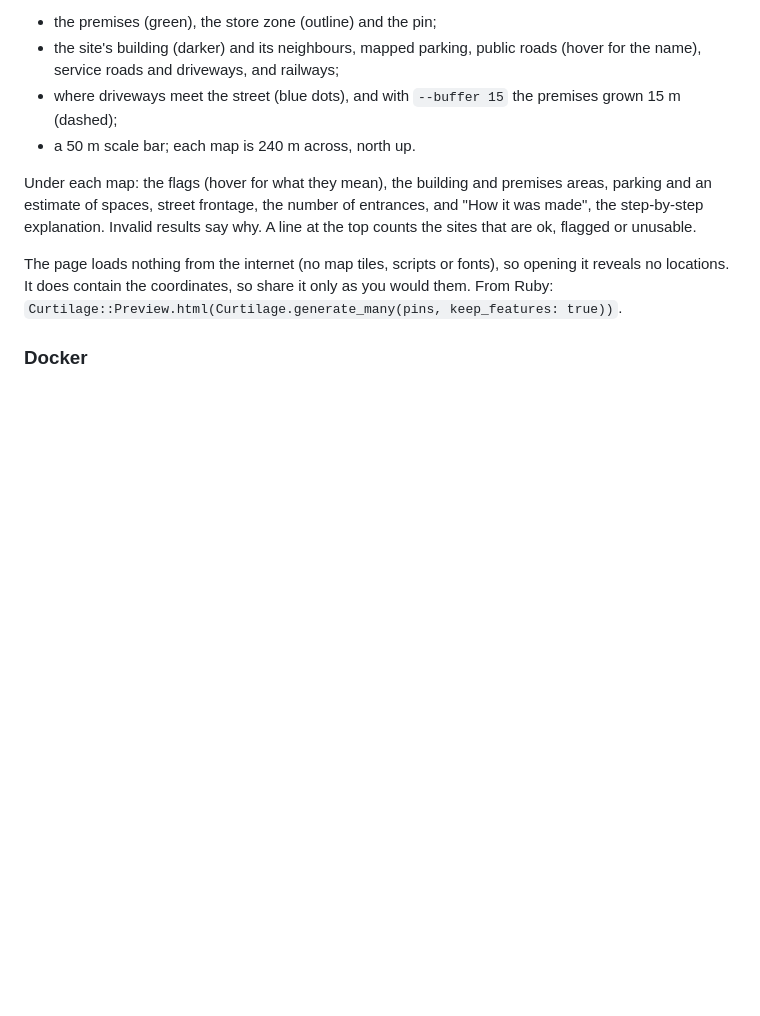
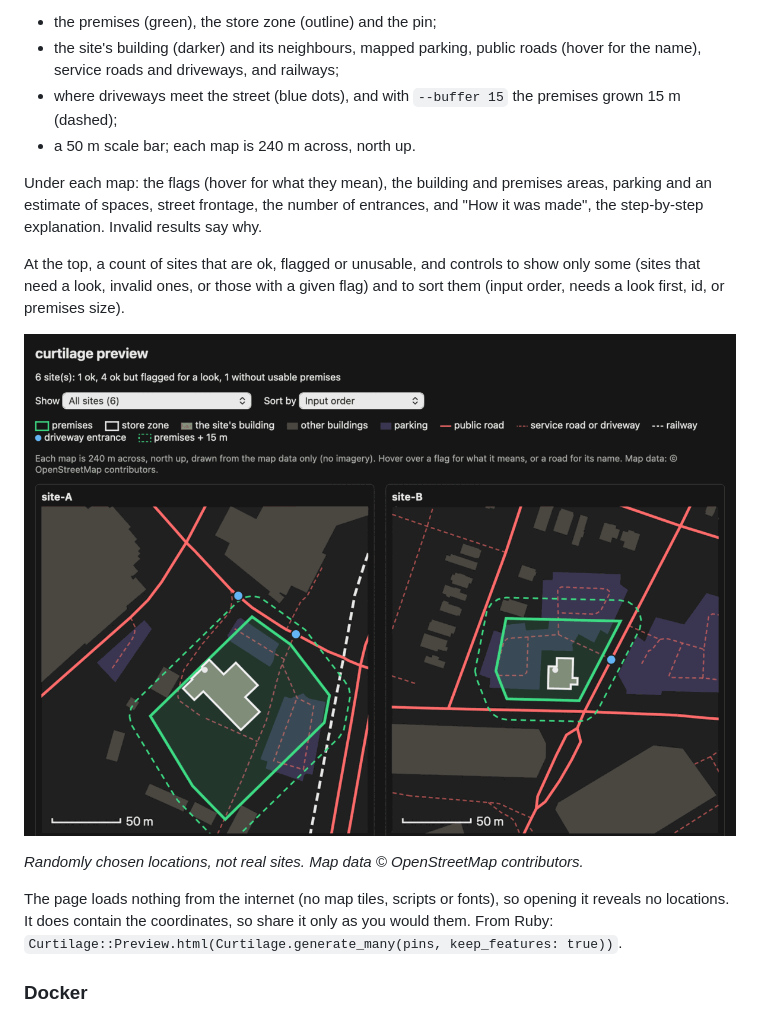
Before and after one commit to mohanenm/curtilage, a Markdown page: README.md, the part around the change. GitHub-like rendering; pictures changed too: docs/preview.png (added); blank space fills up the shorter version.

Commit message:
Preview filter and sort, plain-words problems, batched lookups, preview screenshot

```diff
--- a/README.md
+++ b/README.md
@@ -107,7 +107,13 @@ From Ruby, `Curtilage::Formats` does the same ([reference](docs/reference.md#fil
 - where driveways meet the street (blue dots), and with `--buffer 15` the premises grown 15 m (dashed);
 - a 50 m scale bar; each map is 240 m across, north up.
 
-Under each map: the flags (hover for what they mean), the building and premises areas, parking and an estimate of spaces, street frontage, the number of entrances, and "How it was made", the step-by-step explanation. Invalid results say why. A line at the top counts the sites that are ok, flagged or unusable.
+Under each map: the flags (hover for what they mean), the building and premises areas, parking and an estimate of spaces, street frontage, the number of entrances, and "How it was made", the step-by-step explanation. Invalid results say why.
+
+At the top, a count of sites that are ok, flagged or unusable, and controls to show only some (sites that need a look, invalid ones, or those with a given flag) and to sort them (input order, needs a look first, id, or premises size).
+
+![The preview page: two of six randomly chosen sites, each drawn with its premises, store zone, parking, roads and driveway entrances](docs/preview.png)
+
+*Randomly chosen locations, not real sites. Map data © OpenStreetMap contributors.*
 
 The page loads nothing from the internet (no map tiles, scripts or fonts), so opening it reveals no locations. It does contain the coordinates, so share it only as you would them. From Ruby: `Curtilage::Preview.html(Curtilage.generate_many(pins, keep_features: true))`.
 
```
Also changed, not shown: CHANGELOG.md (+3 -1 lines), docs/reference.md (+3 -2 lines), 8 other files.
